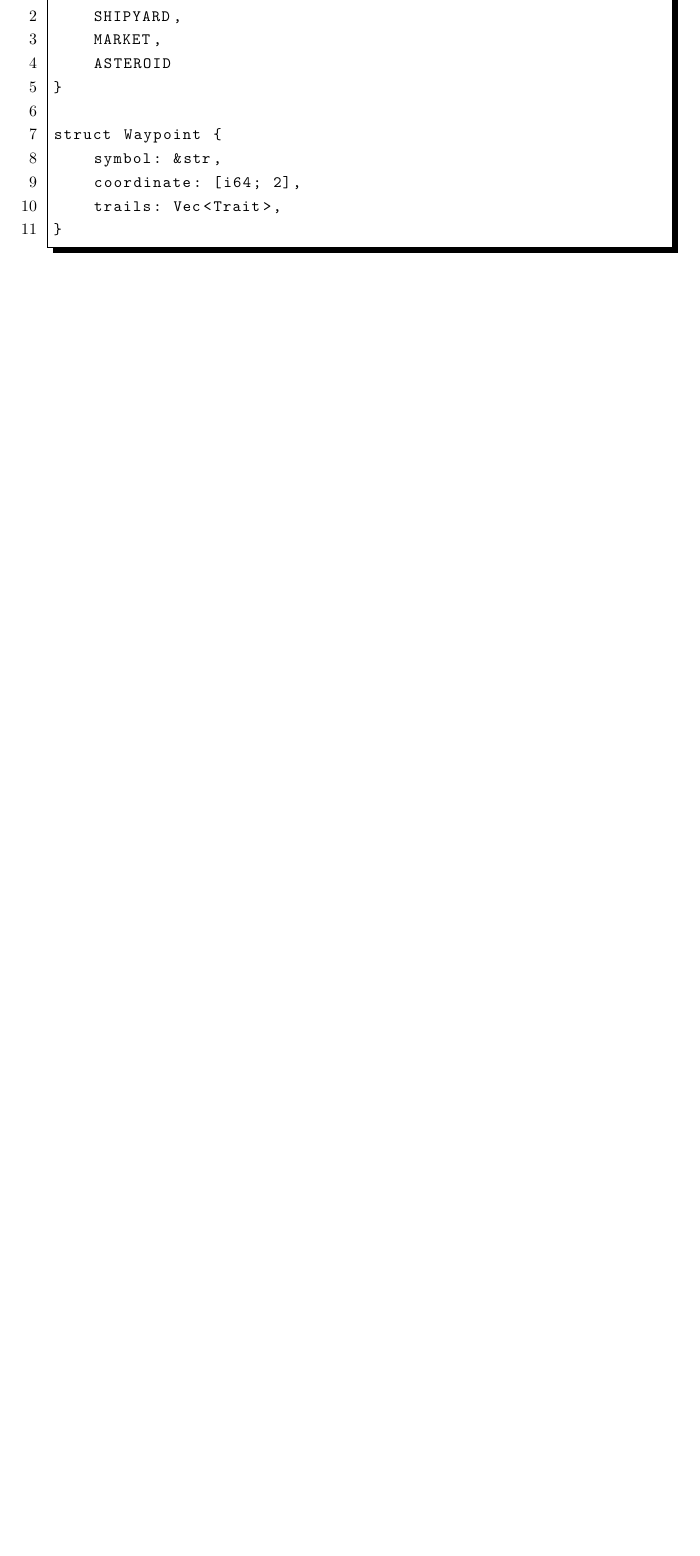
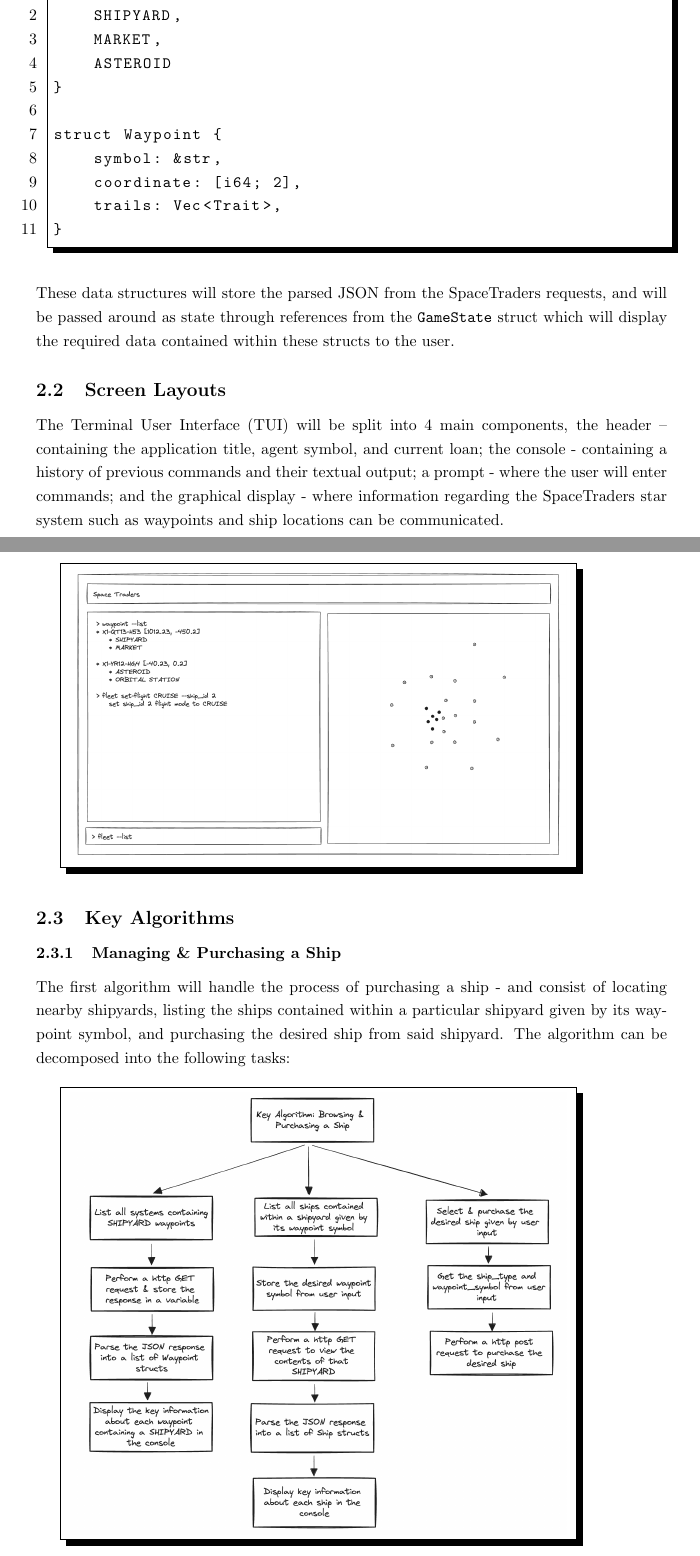
Before and after one commit to LeoDeSilva/Mini-NEA-SpaceTraders, a LaTeX document (NEA.tex, which reads src/design/design.tex): part of page 16 of 17 before the commit and two parts of pages 16 and 17 of 18 after it, the two joined at a grey line, cut so that both start at the same text, the shorter picture padded with empty space. Compiled offline with pdfLaTeX.

Commit message:
22/03/2024 12:32

```diff
--- a/src/design/design.tex
+++ b/src/design/design.tex
@@ -69,3 +69,25 @@ struct Waypoint {
     trails: Vec<Trait>,
 }
 \end{lstlisting}
+These data structures will store the parsed JSON from the SpaceTraders requests, and will be passed around as state through references from the \texttt{GameState} struct which will display the required data contained within these structs to the user.
+
+\subsection{Screen Layouts}
+The Terminal User Interface (TUI) will be split into 4 main components, the header – containing the application title, agent symbol, and current loan; the console - containing a history of previous commands and their textual output; a prompt - where the user will enter commands; and the graphical display - where information regarding the SpaceTraders star system such as waypoints and ship locations can be communicated.
+
+\shadowbox{
+    \includegraphics[width=11cm]{frontend-mockup.png}
+}
+
+\subsection{Key Algorithms}
+\subsubsection{Managing \& Purchasing a Ship}
+The first algorithm will handle the process of purchasing a ship - and consist of locating nearby shipyards, listing the ships contained within a particular shipyard given by its waypoint symbol, and purchasing the desired ship from said shipyard. The algorithm can be decomposed into the following tasks:
+
+\bigskip
+
+\shadowbox{
+    \includegraphics[width=11cm]{algorithm.png}
+}
+
+\subsubsection{Listing Waypoints containing a Shipyard}
+The first part of the algorithm consists of performing a parameterised get request, setting \texttt{shipyard} as a trait required for the JSON of such a waypoint to be returned. The algorithm will then parse this data into a structure, and print it to the console. The format wil be the waypoint's type, symbol, coordinates and then a list of traits e.g. (SHIPYARD, VOLCANIC, etc..). The following pseudocode will represent this algorithm:
+\begin{lstlisting}[language=C]
```
Also changed, not shown: images/algorithm.png (added), images/frontend-mockup.png (added), src/design/design.tex (20 more changed lines), 4 other files.
